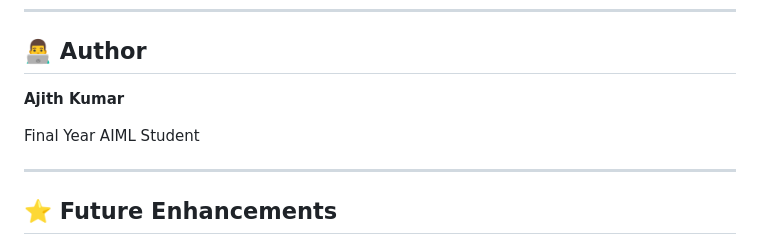
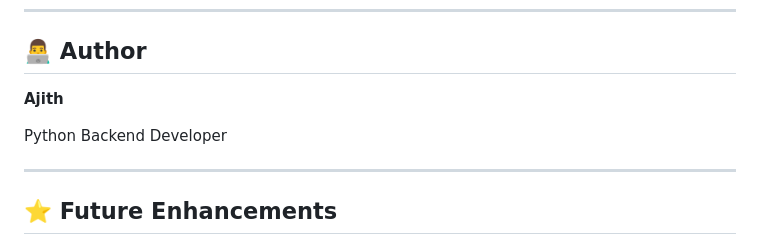
Before and after one commit to AJITHRAJA8/Employee-Department-Management-System, a Markdown page: readme.md, the part around the change. Drawn GitHub-style.

Commit message:
add author name

```diff
--- a/readme.md
+++ b/readme.md
@@ -221,9 +221,9 @@ This project demonstrates:
 
 ## 👨‍💻 Author
 
-**Ajith Kumar**
+**Ajith**
 
-Final Year AIML Student
+Python Backend Developer
 
 ---
 
```
